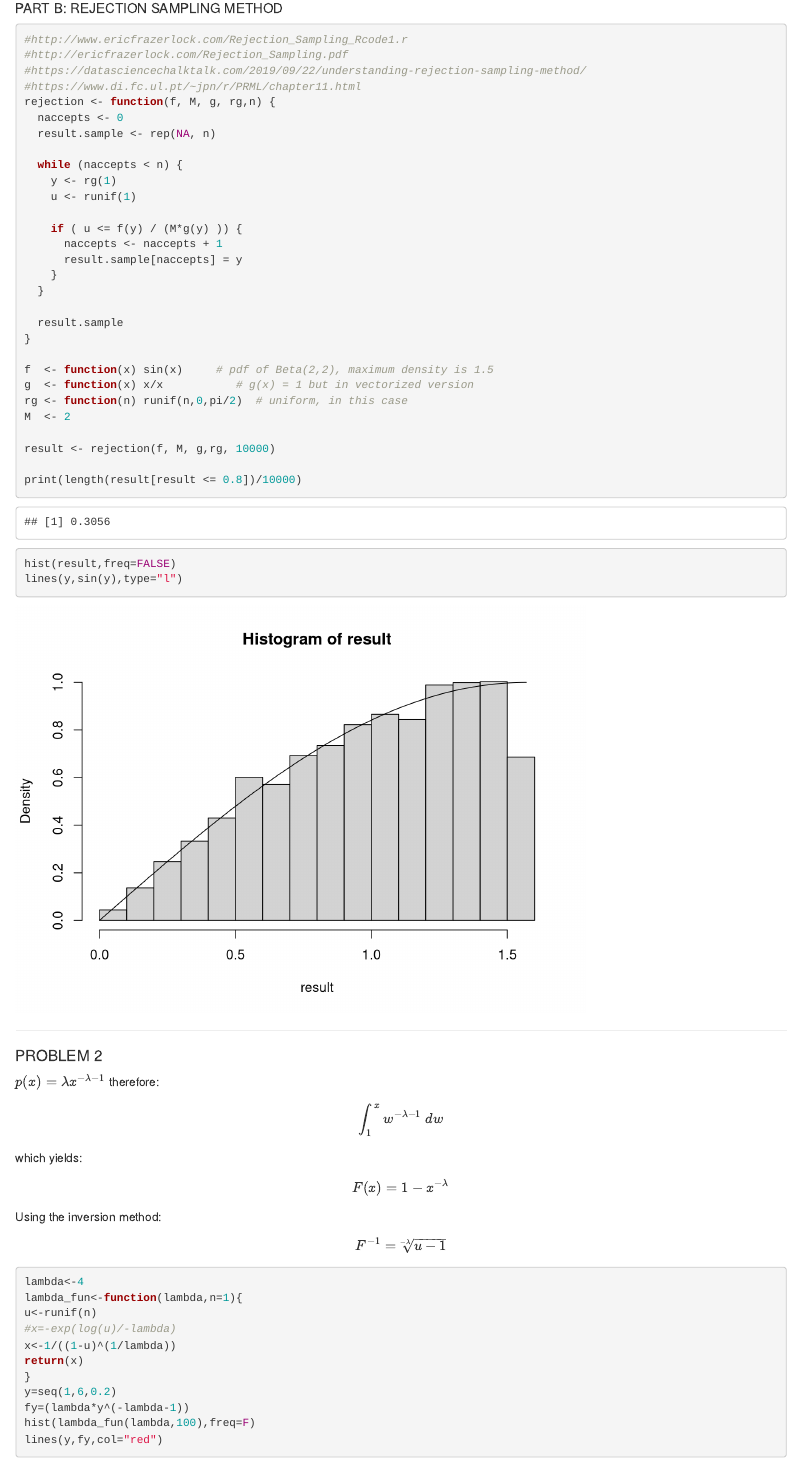
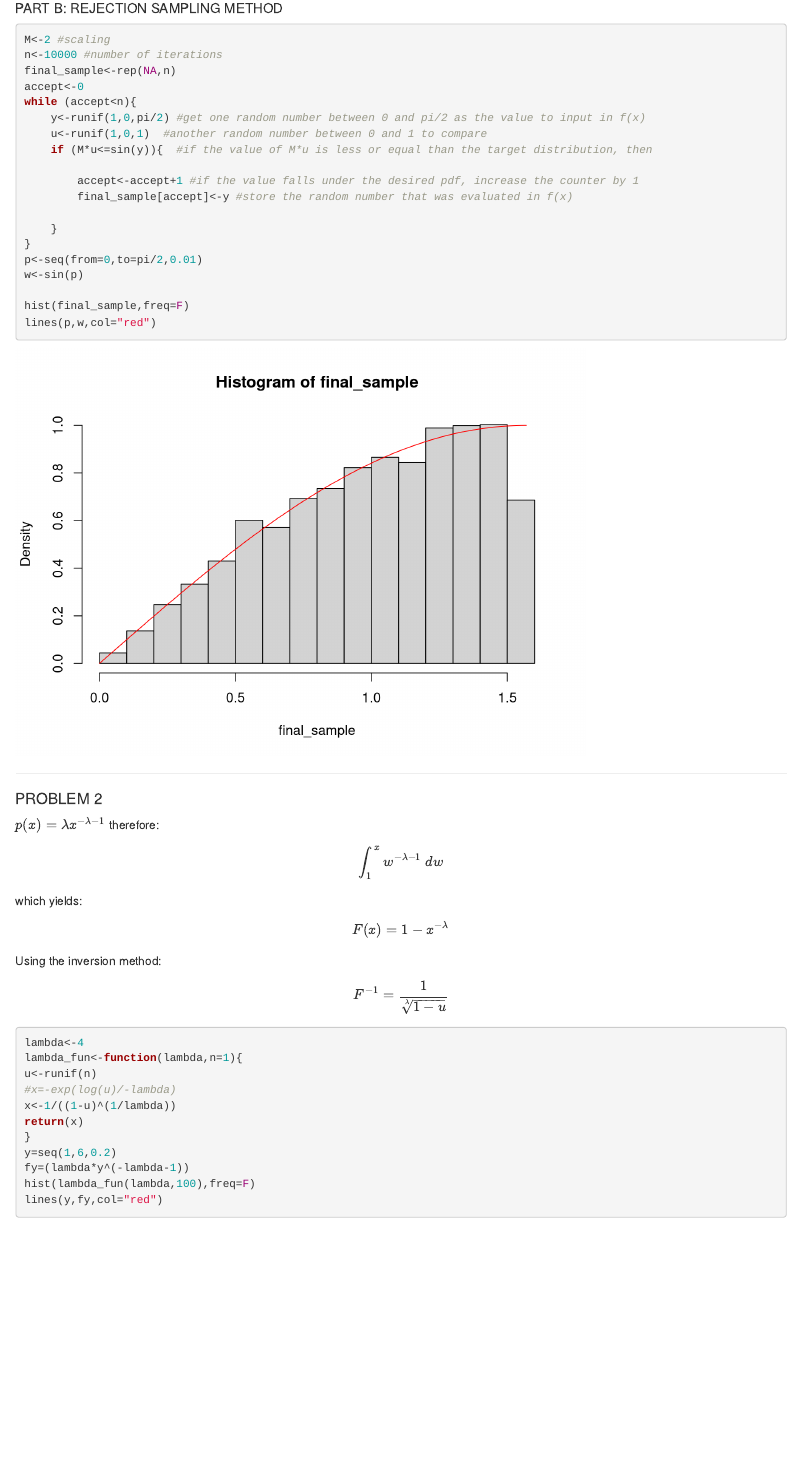
Before and after one commit to aimundo/STAT_5443_HW, an R Markdown document (HW2-Sol-Ariel-Mundo.Rmd): the page in a window 1100 px wide, from 1100 px down. Rendered offline with R 4.5, knitr and Pandoc, with nearby package versions; drawn as R Markdown's standard HTML page in place of the format the file asks for.

Commit message:
Problem 2 works, added code with options for rejection sampling

````diff
--- a/HW2-Sol-Ariel-Mundo.Rmd
+++ b/HW2-Sol-Ariel-Mundo.Rmd
@@ -41,40 +41,29 @@ lines(y,f,col="red")
 ```
 ##### PART B: REJECTION SAMPLING METHOD
 ```{r}
+M<-2 #scaling
+n<-10000 #number of iterations
+final_sample<-rep(NA,n)
+accept<-0
+while (accept<n){
+    y<-runif(1,0,pi/2) #get one random number between 0 and pi/2 as the value to input in f(x)
+    u<-runif(1,0,1)  #another random number between 0 and 1 to compare
+    if (M*u<=sin(y)){  #if the value of M*u is less or equal than the target distribution, then
 
-#http://www.ericfrazerlock.com/Rejection_Sampling_Rcode1.r
-#http://ericfrazerlock.com/Rejection_Sampling.pdf
-#https://datasciencechalktalk.com/2019/09/22/understanding-rejection-sampling-method/
-#https://www.di.fc.ul.pt/~jpn/r/PRML/chapter11.html
-rejection <- function(f, M, g, rg,n) {
-  naccepts <- 0
-  result.sample <- rep(NA, n)
+        accept<-accept+1 #if the value falls under the desired pdf, increase the counter by 1
+        final_sample[accept]<-y #store the random number that was evaluated in f(x)
 
-  while (naccepts < n) {
-    y <- rg(1)
-    u <- runif(1)
+    }
+}
+p<-seq(from=0,to=pi/2,0.01)
+w<-sin(p)
 
-    if ( u <= f(y) / (M*g(y) )) {
-      naccepts <- naccepts + 1
-      result.sample[naccepts] = y
-    }
-  }
-
-  result.sample
-}
-
-f  <- function(x) sin(x)     # pdf of Beta(2,2), maximum density is 1.5
-g  <- function(x) x/x           # g(x) = 1 but in vectorized version
-rg <- function(n) runif(n,0,pi/2)  # uniform, in this case
-M  <- 2
-
-result <- rejection(f, M, g,rg, 10000)
-
-print(length(result[result <= 0.8])/10000)
-hist(result,freq=FALSE)
-lines(y,sin(y),type="l")
+hist(final_sample,freq=F)
+lines(p,w,col="red")
 
 ```
+
+
 ***
 
 
@@ -85,7 +74,7 @@ $p(x)=\lambda x^{-\lambda -1}$ therefore:
 \[\int_1^{x} w^{-\lambda -1}~dw\] which yields:
 \[F(x)=1-x^{-\lambda}\]
 Using the inversion method:
-\[F^{-1}=\sqrt[-\lambda]{u-1}\]
+\[F^{-1}=\frac{1}{\sqrt[\lambda]{1-u}}\]
 
 ```{r, PROBLEM 2}
 lambda<-4
````
Also changed, not shown: HW2-Sol-Ariel-Mundo.html.
